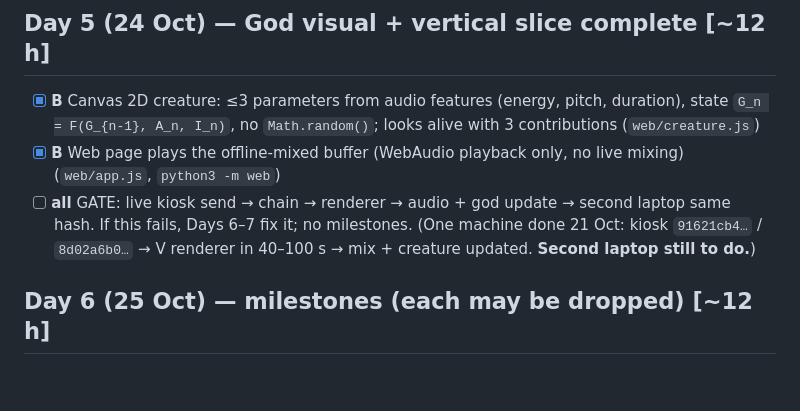
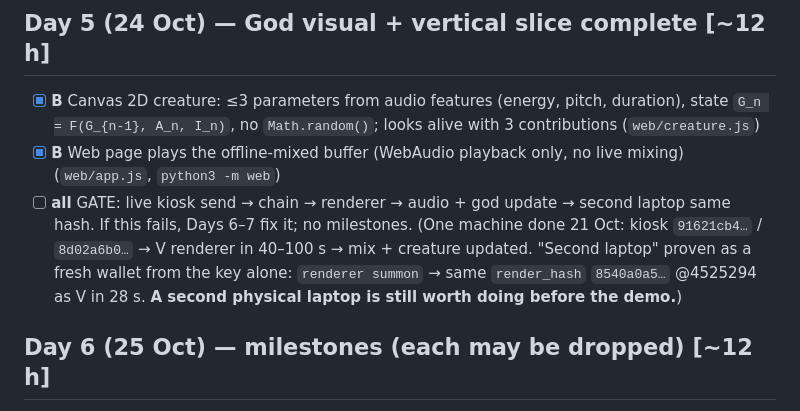
Before and after one commit to agadape/choronzon, a Markdown page: TODO.md, the part around the change. GitHub-like rendering; blank space fills up the shorter version.

Commit message:
TODO: second-laptop gate covered by renderer summon (28 s, same hash)
Co-Authored-By: Claude Fable 5.1 <noreply@anthropic.com>

```diff
--- a/TODO.md
+++ b/TODO.md
@@ -43,7 +43,7 @@ Rule: vertical slice (Day 2–5) before any milestone (M1–M5). If a day slips,
 ## Day 5 (24 Oct) — God visual + vertical slice complete  [~12 h]
 - [x] **B** Canvas 2D creature: ≤3 parameters from audio features (energy, pitch, duration), state `G_n = F(G_{n-1}, A_n, I_n)`, no `Math.random()`; looks alive with 3 contributions (`web/creature.js`)
 - [x] **B** Web page plays the offline-mixed buffer (WebAudio playback only, no live mixing) (`web/app.js`, `python3 -m web`)
-- [ ] **all** GATE: live kiosk send → chain → renderer → audio + god update → second laptop same hash. If this fails, Days 6–7 fix it; no milestones. (One machine done 21 Oct: kiosk `91621cb4…` / `8d02a6b0…` → V renderer in 40–100 s → mix + creature updated. **Second laptop still to do.**)
+- [ ] **all** GATE: live kiosk send → chain → renderer → audio + god update → second laptop same hash. If this fails, Days 6–7 fix it; no milestones. (One machine done 21 Oct: kiosk `91621cb4…` / `8d02a6b0…` → V renderer in 40–100 s → mix + creature updated. "Second laptop" proven as a fresh wallet from the key alone: `renderer summon` → same `render_hash` `8540a0a5…` @4525294 as V in 28 s. **A second physical laptop is still worth doing before the demo.**)
 
 ## Day 6 (25 Oct) — milestones (each may be dropped)  [~12 h]
 - [x] **M1 A** Conductor voice: self-send detection (S13) → "the god speaks" layer; forged voice shown as rejected (protocol `kind=3`, `renderer/score.py` conductor vs `forged-conductor`, composer `choir/2`; `python3 -m kiosk speak`; live 21 Oct: god `d6bcb9f7…` accepted, forgery `b126b3c7…` rejected, block 4525280; web "NOT THE GOD" visual still open)
```
